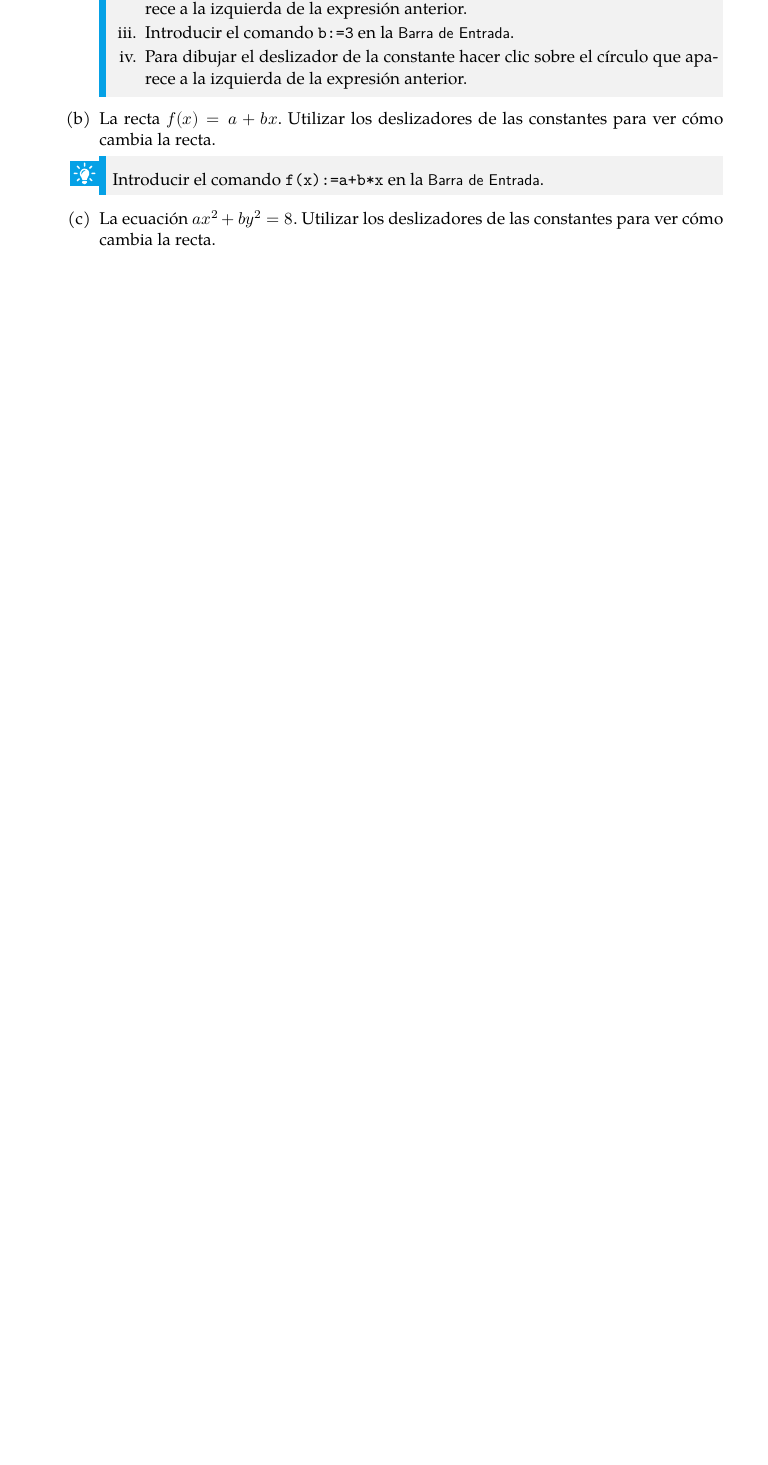
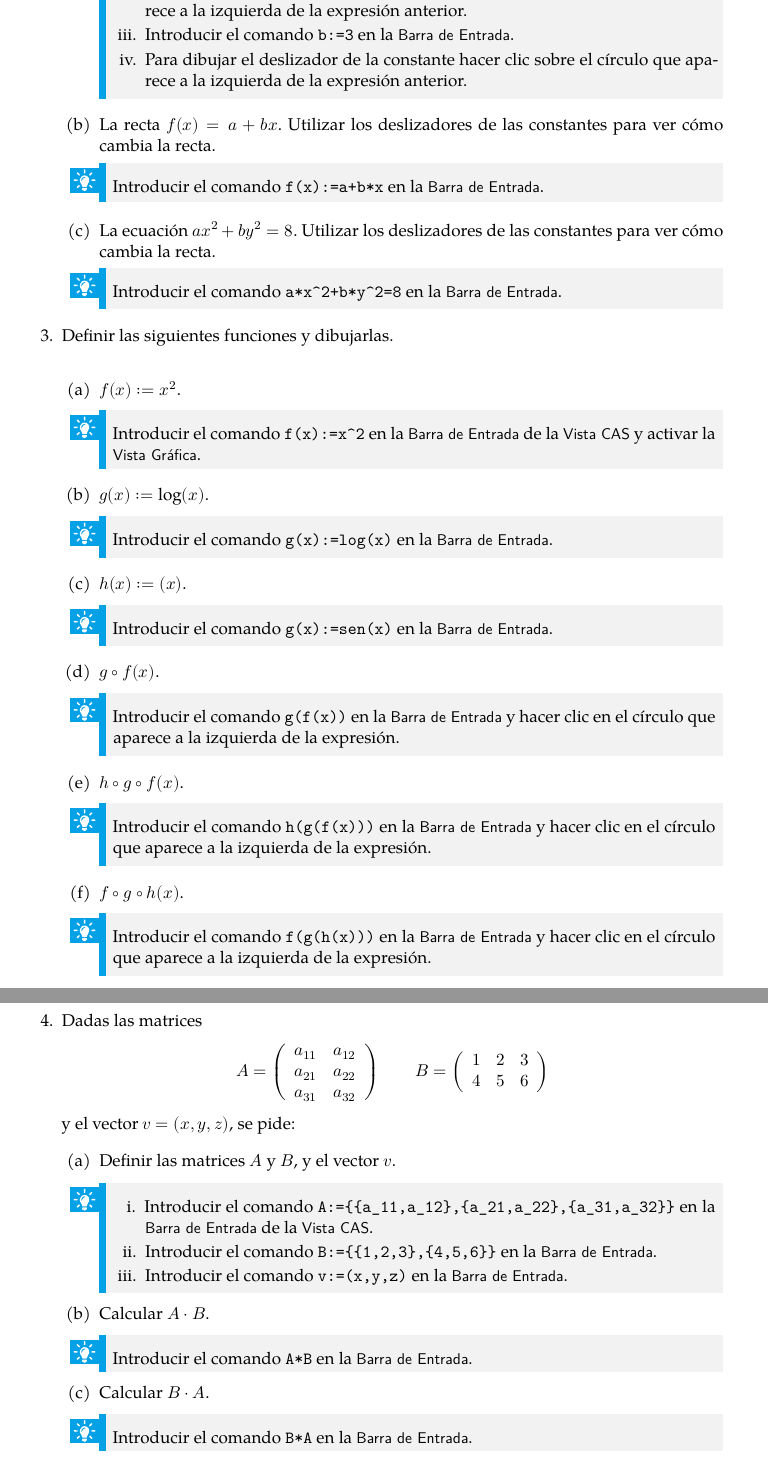
Before and after one commit to asalber/practicas-geogebra, a LaTeX book (practicas_geogebra.tex, which reads capitulos/introduccion_geogebra.tex): part of page 16 of 43 before the commit and two parts of pages 16 and 17 of 45 after it, the two joined at a grey line, cut so that both start at the same text, the shorter picture padded with empty space. Compiled offline with XeLaTeX; a missing font is replaced by an installed copy or a similar font.

Commit message:
Añadidos ejercicios a la práctica de introduccón.

```diff
--- a/capitulos/introduccion_geogebra.tex
+++ b/capitulos/introduccion_geogebra.tex
@@ -387,3 +388,68 @@ Esto genera una página web que puede abrirse con cualquier navegador y después
             Introducir el comando \command{a*x\^{}2+b*y\^{}2=8} en la \field{Barra de Entrada}.
             \end{indication}
       \end{enumerate}
+
+\item Definir las siguientes funciones y dibujarlas.
+      \begin{enumerate}
+      \item $f(x):=x^2$.
+            \begin{indication}
+            Introducir el comando \command{f(x):=x\^{}2} en la \field{Barra de Entrada} de la \field{Vista CAS} y activar la \field{Vista Gráfica}.
+            \end{indication}
+      \item $g(x):=\log(x)$.
+            \begin{indication}
+            Introducir el comando \command{g(x):=log(x)} en la \field{Barra de Entrada}.
+            \end{indication}
+      \item $h(x):=\sen(x)$.
+            \begin{indication}
+            Introducir el comando \command{g(x):=sen(x)} en la \field{Barra de Entrada}.
+            \end{indication}
+      \item $g\circ f(x)$.
+            \begin{indication}
+            Introducir el comando \command{g(f(x))} en la \field{Barra de Entrada} y hacer clic en el círculo que aparece a la izquierda de la expresión.
+            \end{indication}
+      \item $h\circ g \circ f(x)$.
+            \begin{indication}
+            Introducir el comando \command{h(g(f(x)))} en la \field{Barra de Entrada} y hacer clic en el círculo que aparece a la izquierda de la expresión.
+            \end{indication}
+      \item $f\circ g \circ h(x)$.
+            \begin{indication}
+            Introducir el comando \command{f(g(h(x)))} en la \field{Barra de Entrada} y hacer clic en el círculo que aparece a la izquierda de la expresión.
+            \end{indication}
+      \end{enumerate}
+
+\item  Dadas las matrices
+      \[
+      A=\left(
+      \begin{array}{cc}
+      a_{11} & a_{12} \\
+      a_{21} & a_{22} \\
+      a_{31} & a_{32}
+      \end{array}
+      \right)
+      \qquad
+      B=\left(
+      \begin{array}{ccc}
+      1 & 2 & 3 \\
+      4 & 5 & 6
+      \end{array}
+      \right)
+      \]
+      y el vector $v=(x, y, z)$, se pide:
+
+      \begin{enumerate}
+      \item Definir las matrices $A$ y $B$, y el vector $v$.
+            \begin{indication}
+            \begin{enumerate}
+            \item Introducir el comando \command{A:=\{\{a\_{11},a\_{12}\},\{a\_{21},a\_{22}\},\{a\_{31},a\_{32}\}\}} en la \field{Barra de Entrada} de la \field{Vista CAS}.
+            \item Introducir el comando \command{B:=\{\{1,2,3\},\{4,5,6\}\}} en la \field{Barra de Entrada}.
+            \item Introducir el comando \command{v:=(x,y,z)} en la \field{Barra de Entrada}.
+            \end{enumerate}
+            \end{indication}
+      \item Calcular $A\cdot B$.
+            \begin{indication}
+            Introducir el comando \command{A*B} en la \field{Barra de Entrada}.
+            \end{indication}
+      \item Calcular $B\cdot A$.
+            \begin{indication}
+            Introducir el comando \command{B*A} en la \field{Barra de Entrada}.
+            \end{indication}
```
Also changed, not shown: img/introduccion/3D-parametric-curve.png, img/introduccion/parametric-curve.png, practicas_geogebra.pdf, capitulos/introduccion_geogebra.tex (86 more changed lines).
